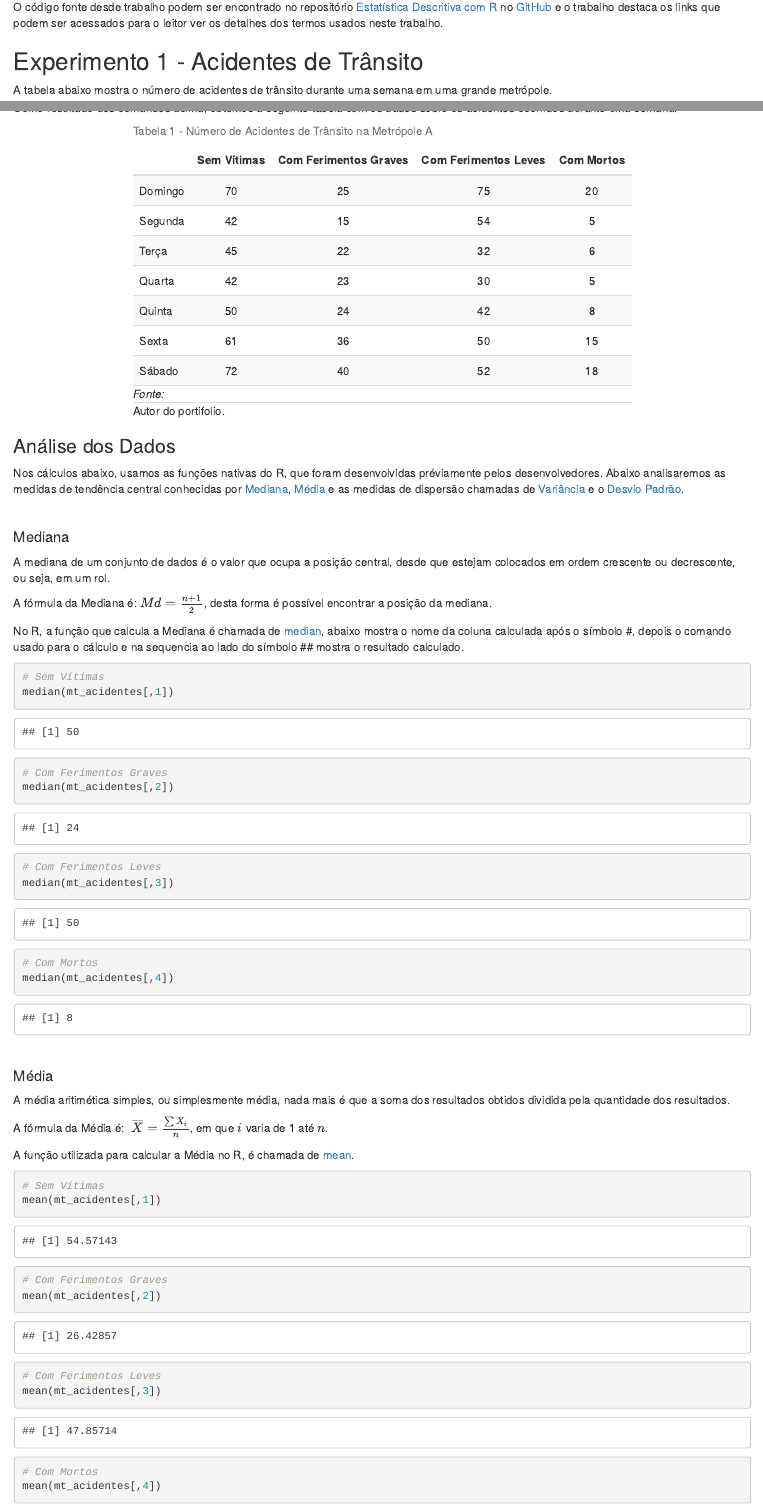
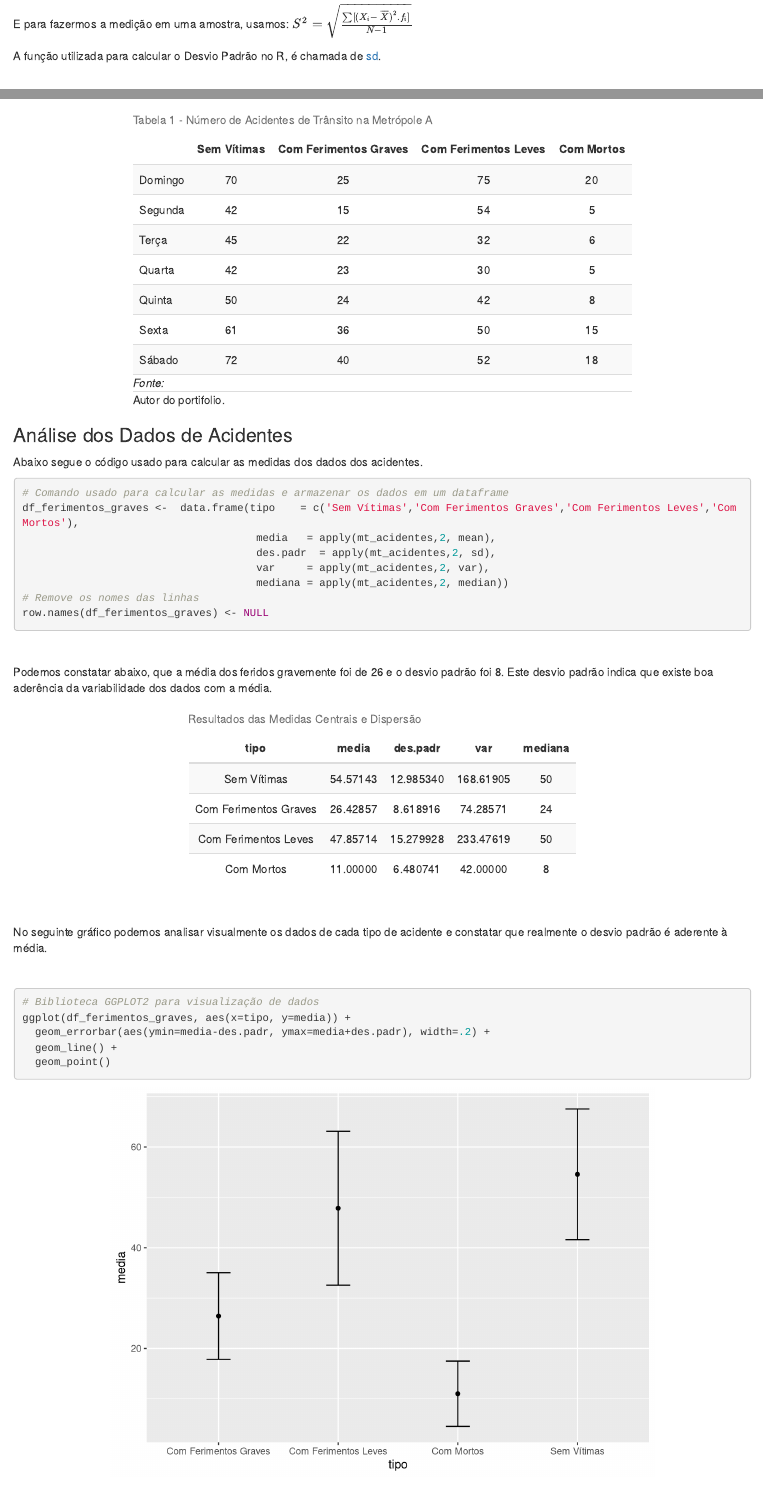
Before and after one commit to ralsouza/Estatistica_Descritiva_R, an R Markdown document (Estatistica_Descritiva_R.Rmd): the page in a window 1100 px wide, from 420 px down before the commit and from 1330 px down after it, and a second part further down, joined at a grey line. Rendered offline with R 4.5, knitr and Pandoc, with nearby package versions.

Commit message:
Adição de gráficos e tabelas.

````diff
--- a/Estatistica_Descritiva_R.Rmd
+++ b/Estatistica_Descritiva_R.Rmd
@@ -29,3 +73,8 @@ O código fonte desde trabalho podem ser encontrado no repositório [Estatístic
+E para fazermos a medição em uma amostra, usamos: $S^2=\sqrt{\frac{\sum[(X_i-\ \overline{X})^2.f_i]}{N-1}}$
+
+A função utilizada para calcular o Desvio Padrão no R, é chamada de [sd](https://www.rdocumentation.org/packages/stats/versions/3.5.2/topics/sd).
+
+<br>
 
 ## Experimento 1 - Acidentes de Trânsito
 A tabela abaixo mostra o número de acidentes de trânsito durante uma semana em uma grande metrópole.
@@ -54,49 +108,45 @@ kable(mt_acidentes,
            general =  'Autor do portifolio.')
 
 ```
-### Análise dos Dados
-Nos cálculos abaixo, usamos as funções nativas do R, que foram desenvolvidas préviamente pelos desenvolvedores.
-Abaixo analisaremos as medidas de tendência central conhecidas por  [Mediana](https://pt.wikipedia.org/wiki/Mediana_(estat%C3%ADstica)), [Média](https://pt.wikipedia.org/wiki/M%C3%A9dia) e as medidas de dispersão chamadas de  [Variância](https://pt.wikipedia.org/wiki/Vari%C3%A2ncia) e o [Desvio Padrão](https://pt.wikipedia.org/wiki/Desvio_padr%C3%A3o).
 
+
+### Análise dos Dados de Acidentes
+Abaixo segue o código usado para calcular as medidas dos dados dos acidentes.
+
+```{r criacao dataframe acidentes}
+# Comando usado para calcular as medidas e armazenar os dados em um dataframe
+df_ferimentos_graves <-  data.frame(tipo    = c('Sem Vítimas','Com Ferimentos Graves','Com Ferimentos Leves','Com Mortos'),
+                                     media   = apply(mt_acidentes,2, mean),
+                                     des.padr  = apply(mt_acidentes,2, sd),
+                                     var     = apply(mt_acidentes,2, var),
+                                     mediana = apply(mt_acidentes,2, median))
+# Remove os nomes das linhas
+row.names(df_ferimentos_graves) <- NULL
+```
 <br>
 
-#### Mediana
-A mediana de um conjunto de dados é o valor que ocupa a posição central, desde que estejam colocados em ordem crescente ou decrescente, ou seja, em um rol.
+Podemos constatar abaixo, que a média dos feridos gravemente foi de 26 e o desvio padrão foi 8. Este desvio padrão indica que existe boa aderência da variabilidade dos dados com a média.
 
-A fórmula da Mediana é: $Md = \frac{n+1}{2}$, desta forma é possível encontrar a posição da mediana.
+```{r tabela acidentes calculada, echo=FALSE, results= 'asis'}
 
-No R, a função que calcula a Mediana é chamada de [median](https://www.rdocumentation.org/packages/stats/versions/3.5.2/topics/median), abaixo mostra o nome da coluna calculada após o símbolo #, depois o comando usado para o cálculo e na sequencia ao lado do símbolo ## mostra o resultado calculado.
-
-```{r mediana acidentes}
-# Sem Vítimas
-median(mt_acidentes[,1])
-# Com Ferimentos Graves
-median(mt_acidentes[,2])
-# Com Ferimentos Leves
-median(mt_acidentes[,3])
-# Com Mortos
-median(mt_acidentes[,4])
+kable(df_ferimentos_graves,
+      align = 'c',
+      caption = 'Resultados das Medidas Centrais e Dispersão') %>%
+  kable_styling(bootstrap_options = 'striped',
+                full_width = FALSE)
 ```
 
 <br>
 
-#### Média
-A média aritimética simples, ou simplesmente média, nada mais é que a soma dos resultados obtidos dividida pela quantidade dos resultados.
-
-A fórmula da Média é: $\ \overline{X} = \frac{\sum{X_i}}{n}$, em que $i$ varia de 1 até $n$.
-
-A função utilizada para calcular a Média no R, é chamada de [mean](https://www.rdocumentation.org/packages/base/versions/3.5.2/topics/mean).
-
-```{r media acidentes}
-# Sem Vítimas
-mean(mt_acidentes[,1])
-# Com Ferimentos Graves
-mean(mt_acidentes[,2])
-# Com Ferimentos Leves
-mean(mt_acidentes[,3])
-# Com Mortos
-mean(mt_acidentes[,4])
-```
+No seguinte gráfico podemos analisar visualmente os dados de cada tipo de acidente e constatar que realmente o desvio padrão é aderente à média.
 
 <br>
 
+```{r teste, warning=FALSE, results='hide',message=FALSE, fig.align='center'}
+# Biblioteca GGPLOT2 para visualização de dados
+ggplot(df_ferimentos_graves, aes(x=tipo, y=media)) +
+  geom_errorbar(aes(ymin=media-des.padr, ymax=media+des.padr), width=.2) +
+  geom_line() +
+  geom_point()
+```
+<br>
````
Also changed, not shown: scripts.R (+23 -4 lines), Estatistica_Descritiva_R.html, Estatistica_Descritiva_R.Rmd (70 more changed lines).
